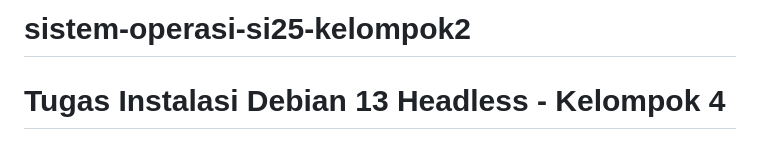
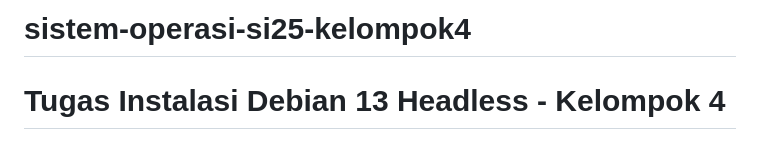
Before and after one commit to agniadimas-lang/Kelompok4, a Markdown page: README.md, the part around the change. Drawn GitHub-style.

```diff
--- a/README.md
+++ b/README.md
@@ -1,4 +1,4 @@
-# sistem-operasi-si25-kelompok2
+# sistem-operasi-si25-kelompok4
 
 # Tugas Instalasi Debian 13 Headless - Kelompok 4
 
```
